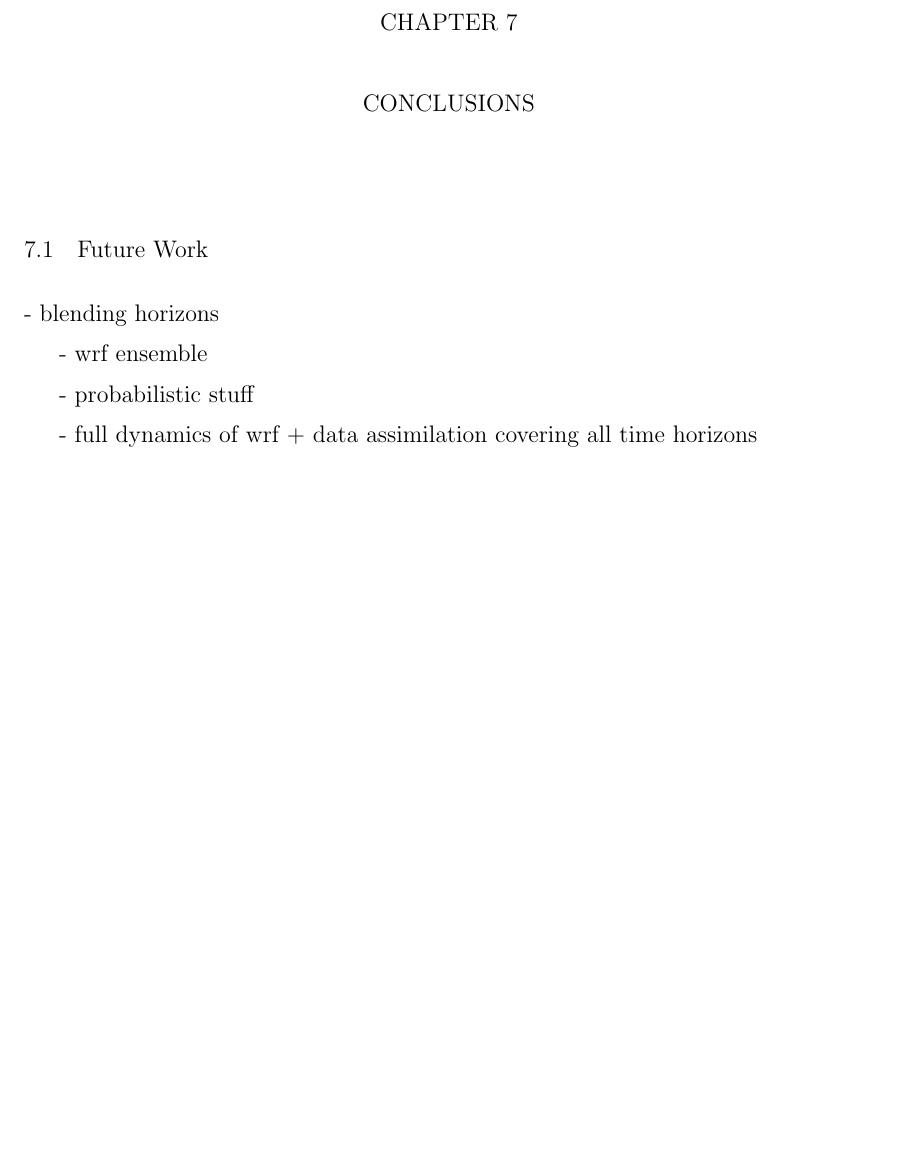
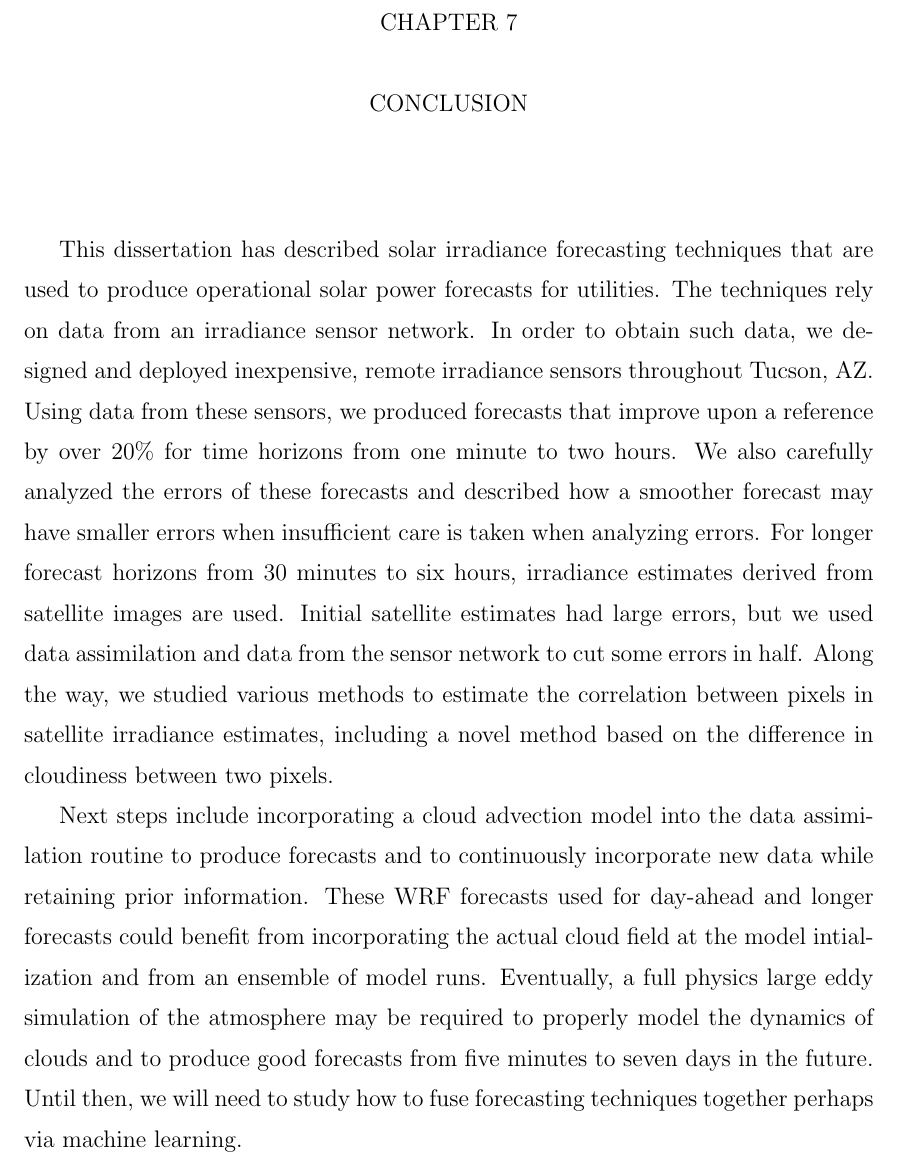
Before and after one commit to alorenzo175/dissertation, a LaTeX thesis (dissertation/dissertation.tex, which reads dissertation/conclusions.tex): part of page 72 of 100, cut so that both start at the same text, the shorter picture padded with empty space. Compiled offline with pdfLaTeX.

Commit message:
add conclusion

```diff
--- a/dissertation/conclusions.tex
+++ b/dissertation/conclusions.tex
@@ -1,15 +1,39 @@
-\chapter{CONCLUSIONS}
+\chapter{CONCLUSION}
 \label{chap:conc}
 
-\section{Future Work}
+This dissertation has described solar irradiance forecasting
+techniques that are used to produce operational solar power forecasts
+for utilities.
+The techniques rely on data from an irradiance sensor network.
+In order to obtain such data, we designed and deployed inexpensive,
+remote irradiance sensors throughout Tucson, AZ.
+Using data from these sensors, we produced forecasts that improve upon
+a reference by over 20\% for time horizons from one minute to two
+hours.
+We also carefully analyzed the errors of these forecasts and described
+how a smoother forecast may have smaller errors when insufficient care
+is taken when analyzing errors.
+For longer forecast horizons from 30 minutes to six hours, irradiance
+estimates derived from satellite images are used.
+Initial satellite estimates had large errors, but we used data
+assimilation and data from the sensor network to cut some errors in
+half.
+Along the way, we studied various methods to estimate the correlation
+between pixels in satellite irradiance estimates, including a novel
+method based on the difference in cloudiness between two pixels.
 
-- blending horizons
+Next steps include incorporating a cloud advection model into the data
+assimilation routine to produce forecasts and to continuously
+incorporate new data while retaining prior information.
+These WRF forecasts used for day-ahead and longer forecasts could
+benefit from incorporating the actual cloud field at the model
+intialization and from an ensemble of model runs.
+Eventually, a full physics large eddy simulation of the atmosphere may
+be required to properly model the dynamics of clouds and to produce
+good forecasts from five minutes to seven days in the future.
+Until then, we will need to study how to fuse forecasting techniques
+together perhaps via machine learning.
 
-- wrf ensemble
-
-- probabilistic stuff
-
-- full dynamics of wrf + data assimilation covering all time horizons
 
 %%% Local Variables:
 %%% mode: latex
```
